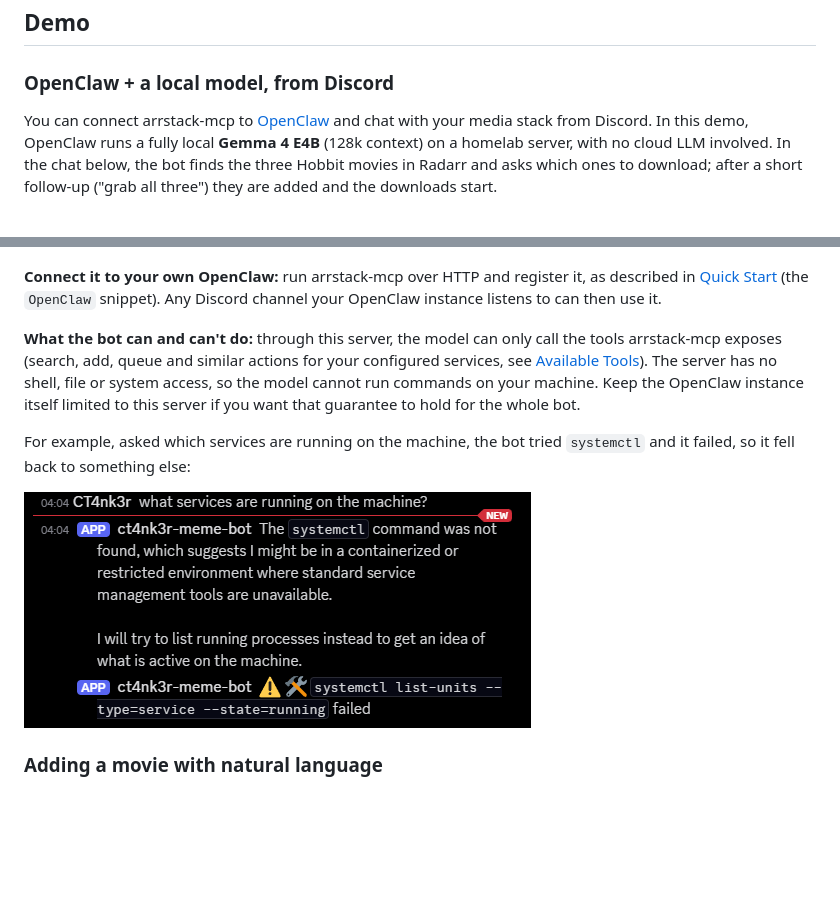
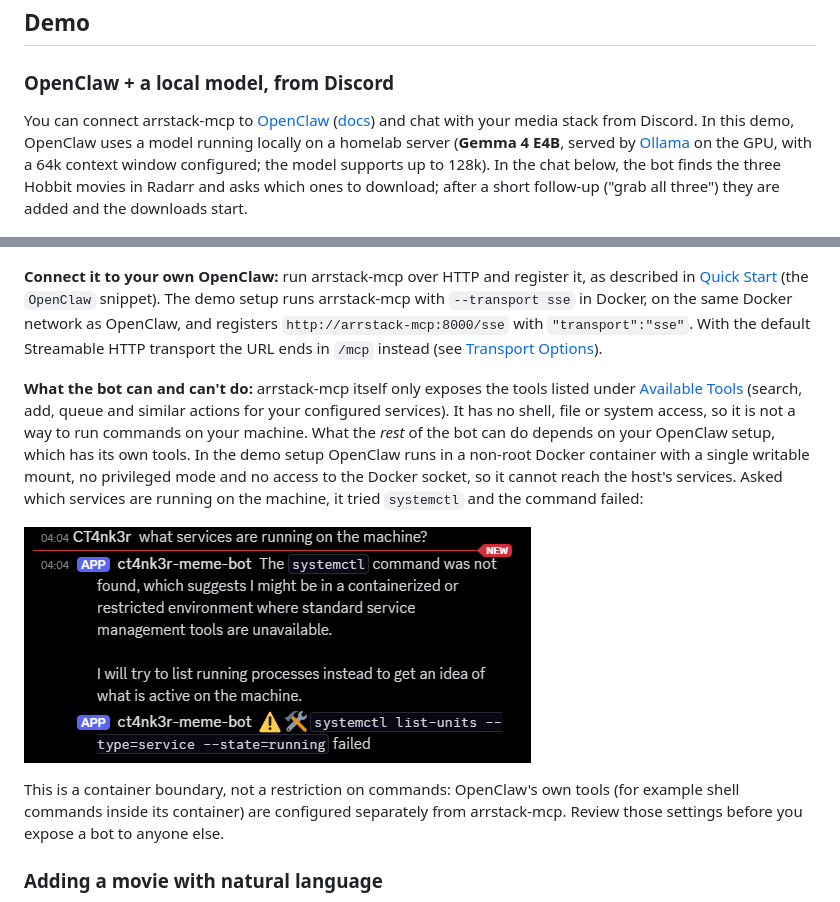
Before and after one commit to CT4nk3r/arrstack-mcp, a Markdown page: README.md, 2 parts joined by grey strips. Rendered like a GitHub page; blank space fills up the shorter version.

Commit message:
docs: correct OpenClaw demo details (model, transport, sandbox)
Co-Authored-By: Claude Sonnet 5.5 <noreply@anthropic.com>
Claude-Session: https://claude.ai/code/session_01HxHbFXa3Tmgr5SKhBADMAp

```diff
--- a/README.md
+++ b/README.md
@@ -8,10 +8,11 @@ Works with **Claude Desktop**, **Cursor**, **VS Code Copilot**, **OpenClaw**, an
 
 ### OpenClaw + a local model, from Discord
 
-You can connect arrstack-mcp to [OpenClaw](https://github.com/openclaw/openclaw) and chat with your media stack from
-Discord. In this demo, OpenClaw runs a fully local **Gemma 4 E4B** (128k context) on a homelab server, with no cloud
-LLM involved. In the chat below, the bot finds the three Hobbit movies in Radarr and asks which ones to download;
-after a short follow-up ("grab all three") they are added and the downloads start.
+You can connect arrstack-mcp to [OpenClaw](https://github.com/openclaw/openclaw) ([docs](https://docs.openclaw.ai)) and
+chat with your media stack from Discord. In this demo, OpenClaw uses a model running locally on a homelab server
+(**Gemma 4 E4B**, served by [Ollama](https://ollama.com) on the GPU, with a 64k context window configured; the model
+supports up to 128k). In the chat below, the bot finds the three Hobbit movies in Radarr and asks which ones to
+download; after a short follow-up ("grab all three") they are added and the downloads start.
 
 ![Asking an OpenClaw Discord bot, backed by a local Gemma 4 E4B, to download The Hobbit trilogy](screenshots/DemoOpenClawDiscordScreenshot.png)
 
@@ -22,18 +23,22 @@ The result, a few moments later: Radarr is grabbing all three movies, and qBitto
 ![qBittorrent showing the three Hobbit torrents, tagged radarr, downloading](screenshots/DemoOpenClawTorrentsScreenshot.png)
 
 **Connect it to your own OpenClaw:** run arrstack-mcp over HTTP and register it, as described in
-[Quick Start](#quick-start) (the `OpenClaw` snippet). Any Discord channel your OpenClaw instance listens to can then
-use it.
+[Quick Start](#quick-start) (the `OpenClaw` snippet). The demo setup runs arrstack-mcp with `--transport sse` in
+Docker, on the same Docker network as OpenClaw, and registers `http://arrstack-mcp:8000/sse` with `"transport":"sse"`.
+With the default Streamable HTTP transport the URL ends in `/mcp` instead (see [Transport Options](#transport-options)).
 
-**What the bot can and can't do:** through this server, the model can only call the tools arrstack-mcp exposes
-(search, add, queue and similar actions for your configured services, see [Available Tools](#available-tools)).
-The server has no shell, file or system access, so the model cannot run commands on your machine. Keep the
-OpenClaw instance itself limited to this server if you want that guarantee to hold for the whole bot.
-
-For example, asked which services are running on the machine, the bot tried `systemctl` and it failed, so it
-fell back to something else:
+**What the bot can and can't do:** arrstack-mcp itself only exposes the tools listed under
+[Available Tools](#available-tools) (search, add, queue and similar actions for your configured services). It has no
+shell, file or system access, so it is not a way to run commands on your machine. What the *rest* of the bot can do
+depends on your OpenClaw setup, which has its own tools. In the demo setup OpenClaw runs in a non-root Docker
+container with a single writable mount, no privileged mode and no access to the Docker socket, so it cannot reach the
+host's services. Asked which services are running on the machine, it tried `systemctl` and the command failed:
 
 ![The bot trying systemctl and failing](screenshots/DemoOpenClawSystemctlScreenshot.png)
+
+This is a container boundary, not a restriction on commands: OpenClaw's own tools (for example shell commands inside
+its container) are configured separately from arrstack-mcp. Review those settings before you expose a bot to anyone
+else.
 
 ### Adding a movie with natural language
 
```
